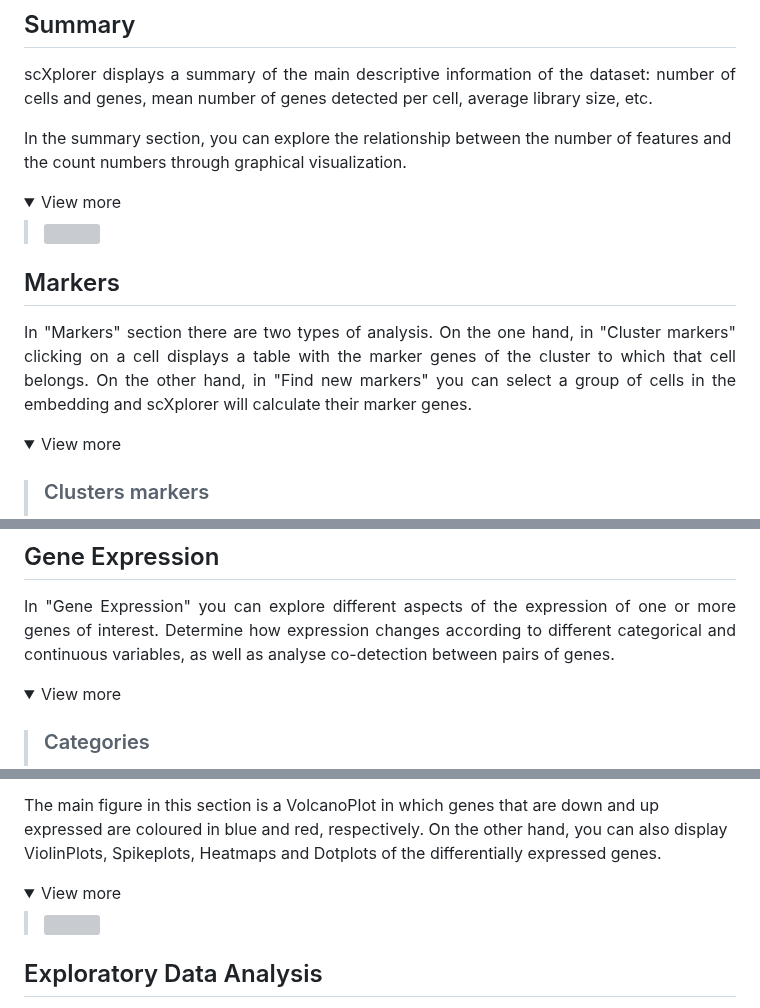
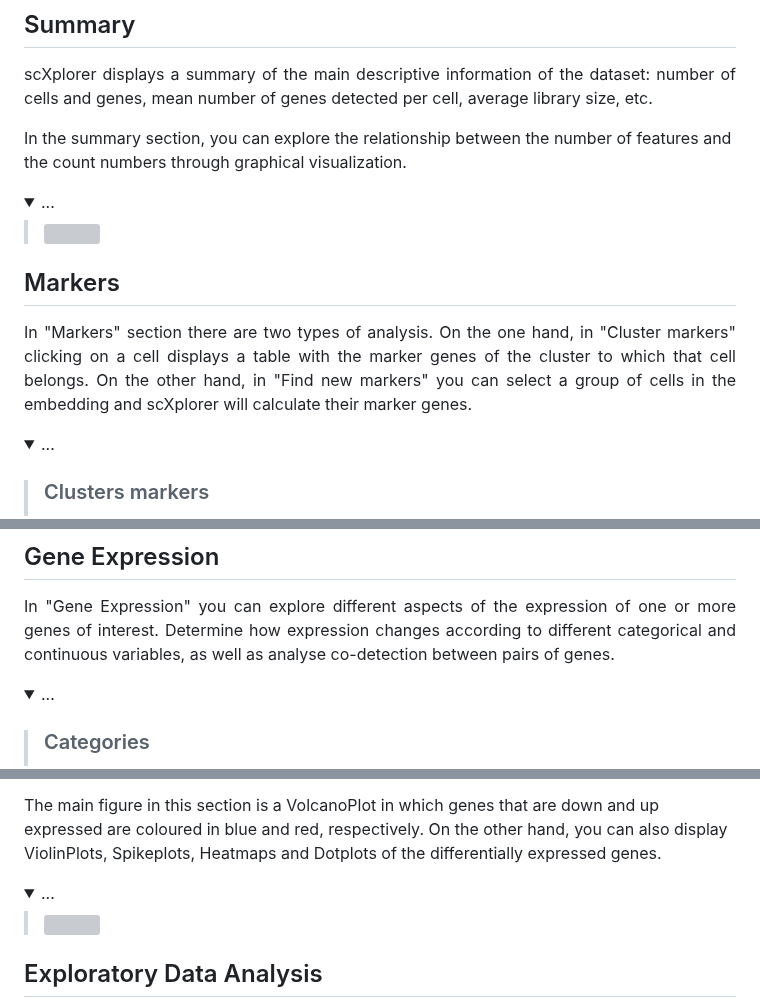
Before and after one commit to chernolabs/scX, a Markdown page: README.md, 3 parts joined by grey strips. Rendered like a GitHub page; folded sections open; grey boxes are pictures that could not be loaded.

```diff
--- a/README.md
+++ b/README.md
@@ -67,7 +66,7 @@ scXplorer displays a summary of the main descriptive information of the dataset:
 In the summary section, you can explore the relationship between the number of features and the count numbers through graphical visualization.
 </p>
 
-<details><summary> View more </summary><blockquote>
+<details><summary> ... </summary><blockquote>
 <img src="/images/summary.gif" width="100%" />
 </blockquote></details>
 
@@ -77,7 +76,7 @@ In the summary section, you can explore the relationship between the number of f
 In "Markers" section there are two types of analysis. On the one hand, in "Cluster markers" clicking on a cell displays a table with the marker genes of the cluster to which that cell belongs. On the other hand, in "Find new markers" you can select a group of cells in the embedding and scXplorer will calculate their marker genes.
 </p>
 
-<details><summary> View more </summary><blockquote>
+<details><summary> ... </summary><blockquote>
 
 ###  Clusters markers
 
@@ -110,7 +109,7 @@ As in the previous section, if you click on one of the markers you can see its e
 In "Gene Expression" you can explore different aspects of the expression of one or more genes of interest. Determine how expression changes according to different categorical and continuous variables, as well as analyse co-detection between pairs of genes.
 </p>
 
-<details><summary> View more </summary><blockquote>
+<details><summary> ... </summary><blockquote>
 
 ### Categories
 
@@ -153,7 +152,7 @@ In this section, the differentially expressed genes between two clusters can be
 The main figure in this section is a VolcanoPlot in which genes that are down and up expressed are coloured in blue and red, respectively. On the other hand, you can also display ViolinPlots, Spikeplots, Heatmaps and Dotplots of the differentially expressed genes.
 </p>
 
-<details><summary> View more </summary><blockquote>
+<details><summary> ... </summary><blockquote>
 <img src="/images/differential_expression.gif" width="100%" />
 </blockquote></details>
 
```
Also changed, not shown: other parts of README.md (+3 -4 lines).
